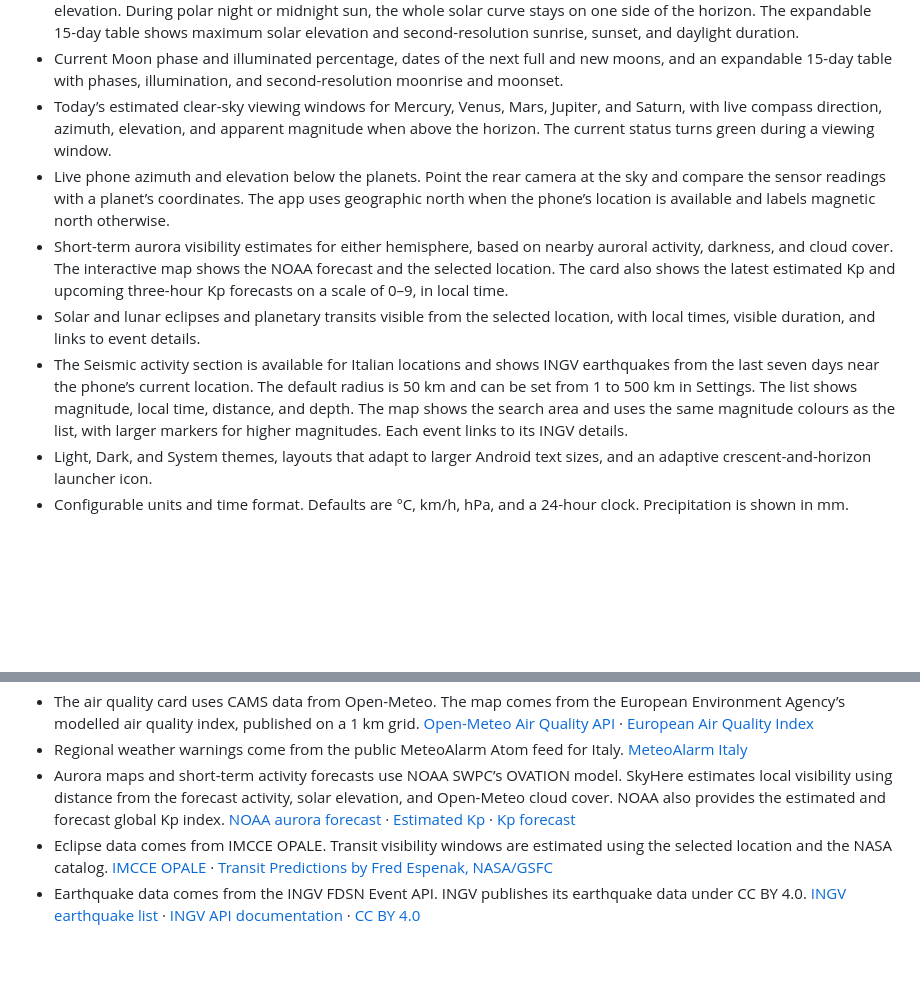
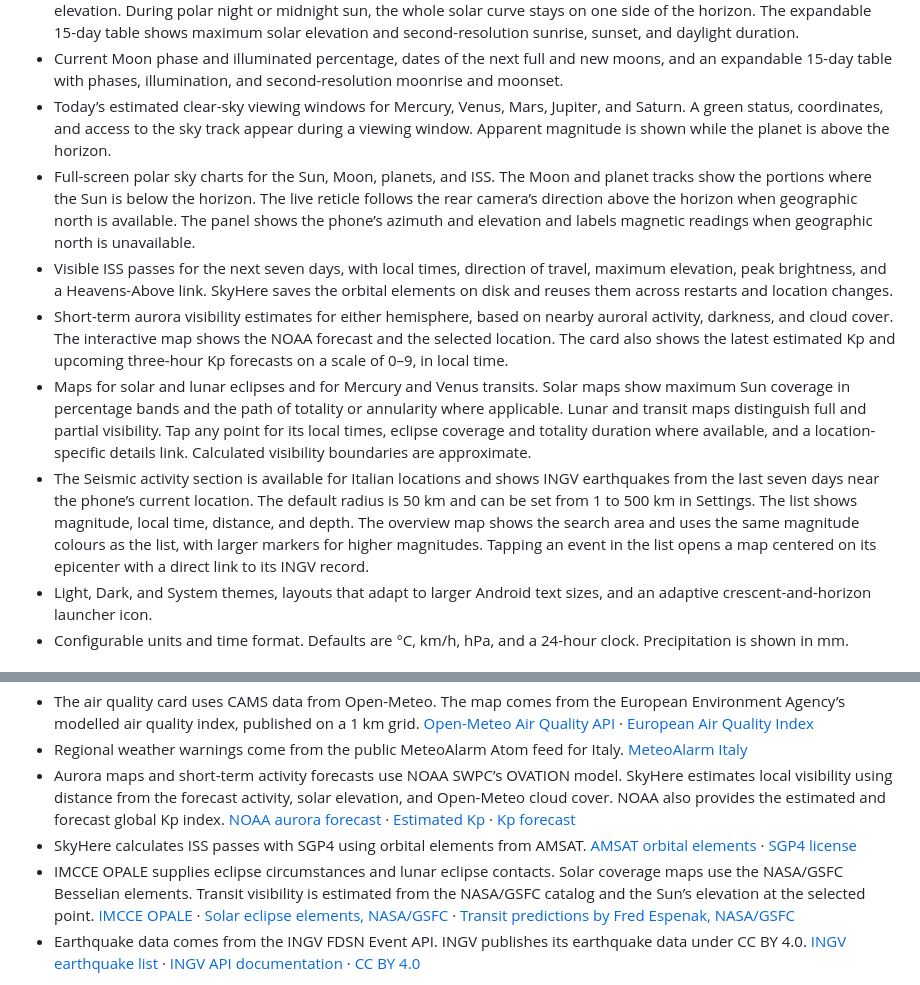
Before and after one commit to bettisfr/android-weather-app, a Markdown page: README.md, 2 parts joined by grey strips. GitHub-like rendering; blank space fills up the shorter version.

```diff
--- a/README.md
+++ b/README.md
@@ -29,11 +40,12 @@ SkyHere is an Android app for local weather, interactive maps, skywatching, and
 - Matching Sun and Moon path charts with a marker for the current position. Azimuth and elevation update every minute while the app is open and are shown when the body is at or above the horizon.
 - Sunrise, solar noon, sunset, civil twilight, polar night, and midnight sun. The Sun card shows today’s maximum solar elevation. During polar night or midnight sun, the whole solar curve stays on one side of the horizon. The expandable 15-day table shows maximum solar elevation and second-resolution sunrise, sunset, and daylight duration.
 - Current Moon phase and illuminated percentage, dates of the next full and new moons, and an expandable 15-day table with phases, illumination, and second-resolution moonrise and moonset.
-- Today’s estimated clear-sky viewing windows for Mercury, Venus, Mars, Jupiter, and Saturn, with live compass direction, azimuth, elevation, and apparent magnitude when above the horizon. The current status turns green during a viewing window.
-- Live phone azimuth and elevation below the planets. Point the rear camera at the sky and compare the sensor readings with a planet’s coordinates. The app uses geographic north when the phone’s location is available and labels magnetic north otherwise.
+- Today’s estimated clear-sky viewing windows for Mercury, Venus, Mars, Jupiter, and Saturn. A green status, coordinates, and access to the sky track appear during a viewing window. Apparent magnitude is shown while the planet is above the horizon.
+- Full-screen polar sky charts for the Sun, Moon, planets, and ISS. The Moon and planet tracks show the portions where the Sun is below the horizon. The live reticle follows the rear camera’s direction above the horizon when geographic north is available. The panel shows the phone’s azimuth and elevation and labels magnetic readings when geographic north is unavailable.
+- Visible ISS passes for the next seven days, with local times, direction of travel, maximum elevation, peak brightness, and a Heavens-Above link. SkyHere saves the orbital elements on disk and reuses them across restarts and location changes.
 - Short-term aurora visibility estimates for either hemisphere, based on nearby auroral activity, darkness, and cloud cover. The interactive map shows the NOAA forecast and the selected location. The card also shows the latest estimated Kp and upcoming three-hour Kp forecasts on a scale of 0–9, in local time.
-- Solar and lunar eclipses and planetary transits visible from the selected location, with local times, visible duration, and links to event details.
-- The Seismic activity section is available for Italian locations and shows INGV earthquakes from the last seven days near the phone’s current location. The default radius is 50 km and can be set from 1 to 500 km in Settings. The list shows magnitude, local time, distance, and depth. The map shows the search area and uses the same magnitude colours as the list, with larger markers for higher magnitudes. Each event links to its INGV details.
+- Maps for solar and lunar eclipses and for Mercury and Venus transits. Solar maps show maximum Sun coverage in percentage bands and the path of totality or annularity where applicable. Lunar and transit maps distinguish full and partial visibility. Tap any point for its local times, eclipse coverage and totality duration where available, and a location-specific details link. Calculated visibility boundaries are approximate.
+- The Seismic activity section is available for Italian locations and shows INGV earthquakes from the last seven days near the phone’s current location. The default radius is 50 km and can be set from 1 to 500 km in Settings. The list shows magnitude, local time, distance, and depth. The overview map shows the search area and uses the same magnitude colours as the list, with larger markers for higher magnitudes. Tapping an event in the list opens a map centered on its epicenter with a direct link to its INGV record.
 - Light, Dark, and System themes, layouts that adapt to larger Android text sizes, and an adaptive crescent-and-horizon launcher icon.
 - Configurable units and time format. Defaults are °C, km/h, hPa, and a 24-hour clock. Precipitation is shown in mm.
 
@@ -46,7 +58,8 @@ SkyHere is an Android app for local weather, interactive maps, skywatching, and
 - The air quality card uses CAMS data from Open-Meteo. The map comes from the European Environment Agency’s modelled air quality index, published on a 1 km grid. [Open-Meteo Air Quality API](https://open-meteo.com/en/docs/air-quality-api) · [European Air Quality Index](https://airindex.eea.europa.eu/AQI/)
 - Regional weather warnings come from the public MeteoAlarm Atom feed for Italy. [MeteoAlarm Italy](https://feeds.meteoalarm.org/feeds/meteoalarm-legacy-atom-italy)
 - Aurora maps and short-term activity forecasts use NOAA SWPC’s OVATION model. SkyHere estimates local visibility using distance from the forecast activity, solar elevation, and Open-Meteo cloud cover. NOAA also provides the estimated and forecast global Kp index. [NOAA aurora forecast](https://www.spaceweather.gov/products/aurora-30-minute-forecast) · [Estimated Kp](https://services.swpc.noaa.gov/json/planetary_k_index_1m.json) · [Kp forecast](https://services.swpc.noaa.gov/products/noaa-planetary-k-index-forecast.json)
-- Eclipse data comes from IMCCE OPALE. Transit visibility windows are estimated using the selected location and the NASA catalog. [IMCCE OPALE](https://opale.imcce.fr/) · [Transit Predictions by Fred Espenak, NASA/GSFC](https://eclipse.gsfc.nasa.gov/transit/catalog/Visible.html)
+- SkyHere calculates ISS passes with SGP4 using orbital elements from AMSAT. [AMSAT orbital elements](https://www.amsat.org/keplerian-elements/) · [SGP4 license](app/src/main/assets/licenses/sgp4.txt)
+- IMCCE OPALE supplies eclipse circumstances and lunar eclipse contacts. Solar coverage maps use the NASA/GSFC Besselian elements. Transit visibility is estimated from the NASA/GSFC catalog and the Sun’s elevation at the selected point. [IMCCE OPALE](https://opale.imcce.fr/) · [Solar eclipse elements, NASA/GSFC](https://eclipse.gsfc.nasa.gov/SEcat5/beselm.html) · [Transit predictions by Fred Espenak, NASA/GSFC](https://eclipse.gsfc.nasa.gov/transit/catalog/Visible.html)
 - Earthquake data comes from the INGV FDSN Event API. INGV publishes its earthquake data under CC BY 4.0. [INGV earthquake list](https://terremoti.ingv.it/) · [INGV API documentation](https://github.com/INGV/openapi#fdsnws---event) · [CC BY 4.0](https://creativecommons.org/licenses/by/4.0/)
 
 The app asks for location access while in use. Android resolves the name of the detected location, and city search remains available if location access is denied or unavailable.
```
Also changed, not shown: other parts of README.md (+11 -0 lines), docs/screenshots/earthquake-event-map.png (added), docs/screenshots/eclipse-point-details.png (added), docs/screenshots/iss-sky-track.png (added), docs/screenshots/mercury-transit-map.png (added), docs/screenshots/solar-eclipse-map.png (added).
